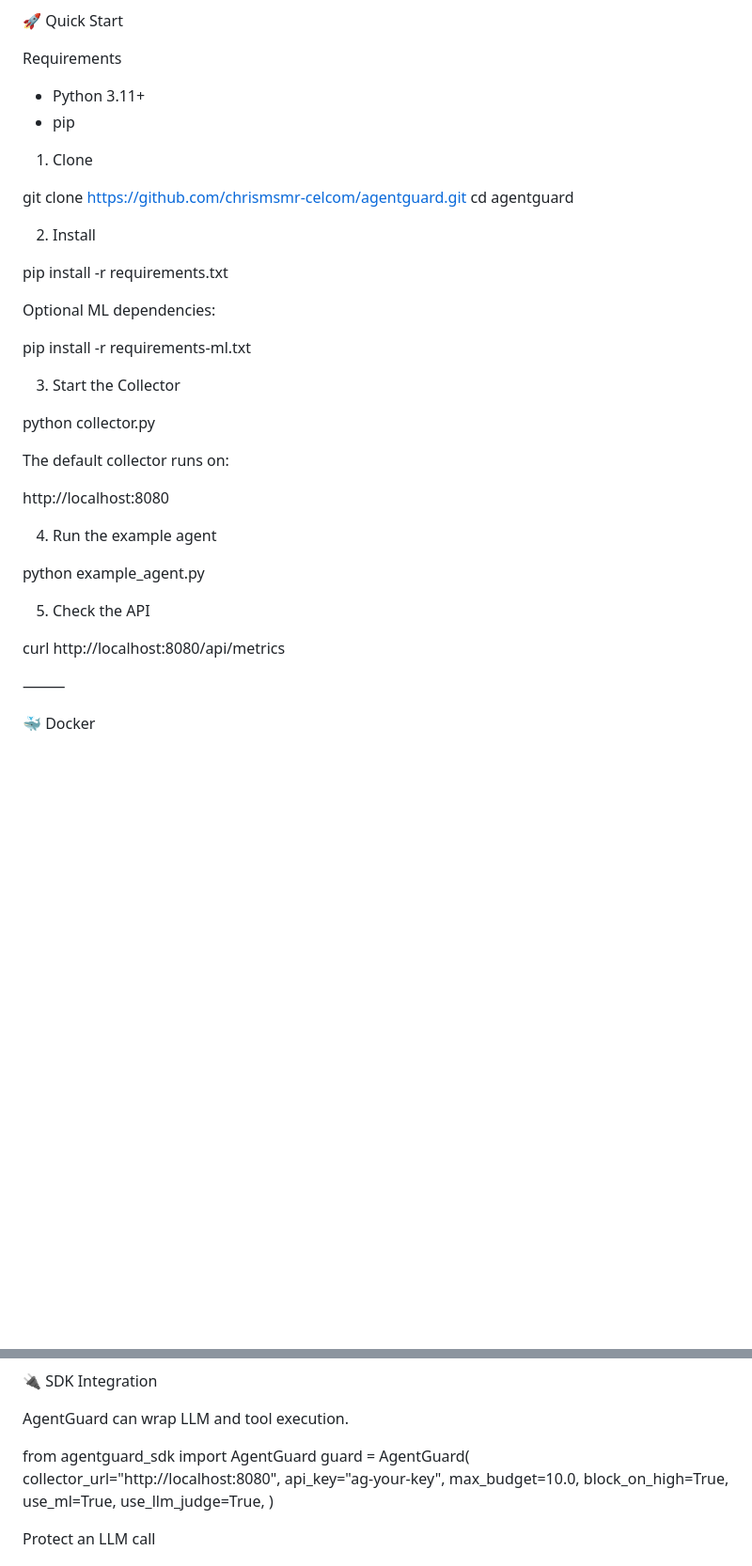
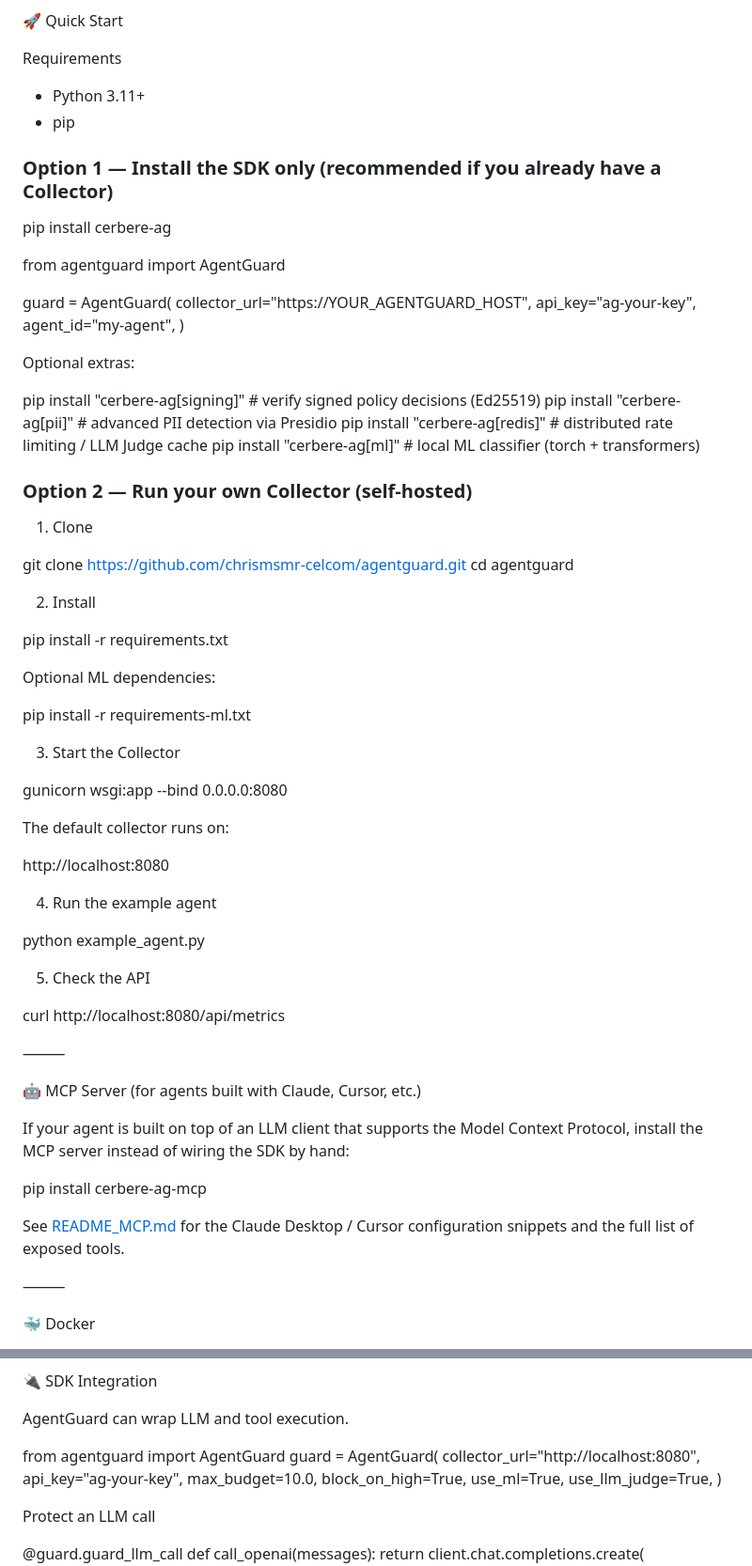
Before and after one commit to chrismsmr-celcom/agentguard, a Markdown page: README.md, 2 parts joined by grey strips. Shown at 94% size. GitHub-like rendering; blank space fills up the shorter version.

Commit message:
Enhance README with installation and integration details
Added installation options for the SDK and self-hosted Collector, including optional extras for enhanced functionality. Updated SDK integration instructions and added Docker deployment information.

```diff
--- a/README.md
+++ b/README.md
@@ -142,6 +142,27 @@ Requirements
 * Python 3.11+
 * pip
 
+### Option 1 — Install the SDK only (recommended if you already have a Collector)
+
+pip install cerbere-ag
+
+from agentguard import AgentGuard
+
+guard = AgentGuard(
+    collector_url="https://YOUR_AGENTGUARD_HOST",
+    api_key="ag-your-key",
+    agent_id="my-agent",
+)
+
+Optional extras:
+
+pip install "cerbere-ag[signing]"  # verify signed policy decisions (Ed25519)
+pip install "cerbere-ag[pii]"      # advanced PII detection via Presidio
+pip install "cerbere-ag[redis]"    # distributed rate limiting / LLM Judge cache
+pip install "cerbere-ag[ml]"       # local ML classifier (torch + transformers)
+
+### Option 2 — Run your own Collector (self-hosted)
+
 1. Clone
 
 git clone https://github.com/chrismsmr-celcom/agentguard.git
@@ -157,7 +178,7 @@ pip install -r requirements-ml.txt
 
 3. Start the Collector
 
-python collector.py
+gunicorn wsgi:app --bind 0.0.0.0:8080
 
 The default collector runs on:
 
@@ -170,6 +191,18 @@ python example_agent.py
 5. Check the API
 
 curl http://localhost:8080/api/metrics
+
+⸻
+
+🤖 MCP Server (for agents built with Claude, Cursor, etc.)
+
+If your agent is built on top of an LLM client that supports the Model
+Context Protocol, install the MCP server instead of wiring the SDK by hand:
+
+pip install cerbere-ag-mcp
+
+See [README_MCP.md](README_MCP.md) for the Claude Desktop / Cursor
+configuration snippets and the full list of exposed tools.
 
 ⸻
 
@@ -202,7 +235,7 @@ Services can include:
 
 AgentGuard can wrap LLM and tool execution.
 
-from agentguard_sdk import AgentGuard
+from agentguard import AgentGuard
 guard = AgentGuard(
     collector_url="http://localhost:8080",
     api_key="ag-your-key",
```
